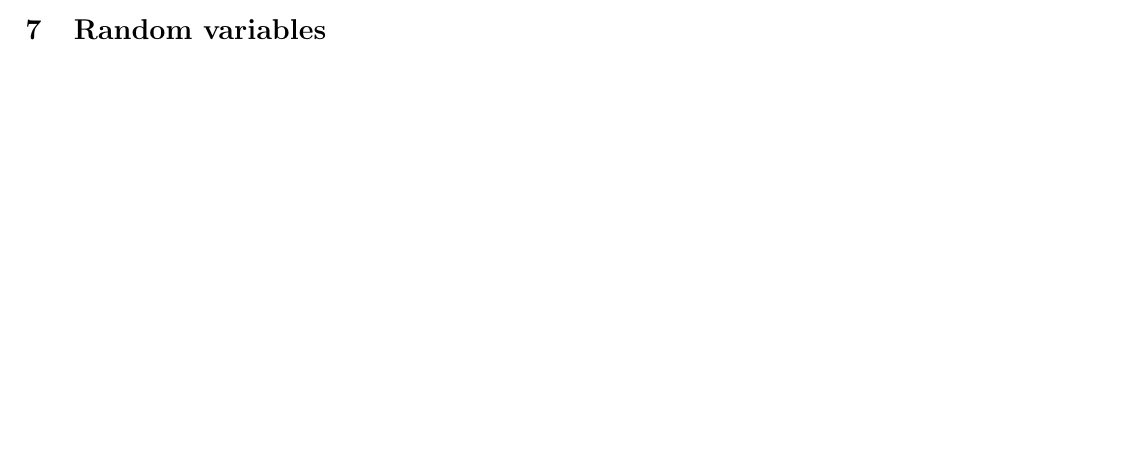
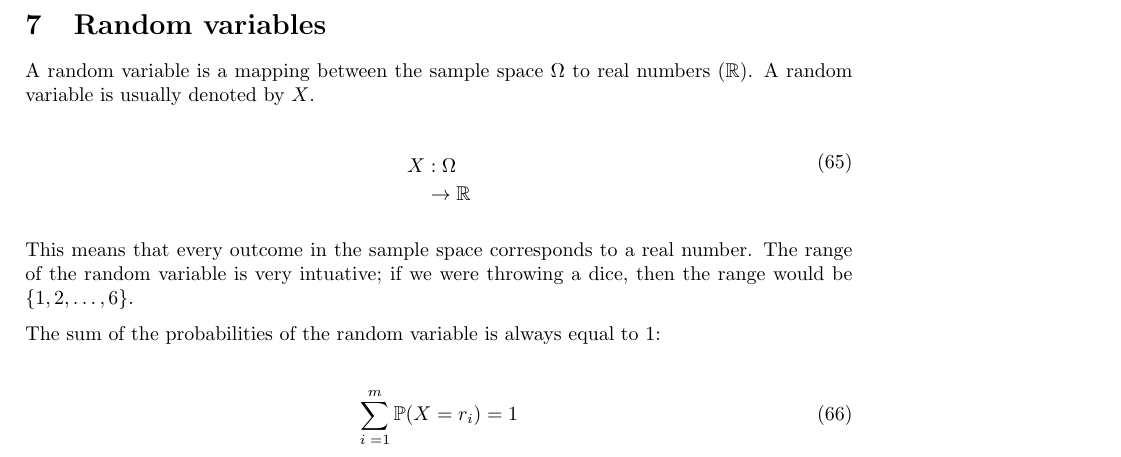
Before and after one commit to Todd-Davies/first-year-notes, a LaTeX document (COMP11120/notes.tex, which reads COMP11120/content.tex): part of page 17 of 17 before the commit and part of page 18 of 18 after it, cut so that both start at the same text, the shorter picture padded with empty space. Compiled offline with pdfLaTeX.

Commit message:
Started work on Random Variables

```diff
--- a/COMP11120/content.tex
+++ b/COMP11120/content.tex
@@ -1109,3 +1109,20 @@ The complementary law states that:
 \end{dmath}
 
 \section{Random variables}
+
+A random variable is a mapping between the sample space $\Omega$ to real numbers
+($\mathbb{R}$). A random variable is usually denoted by $X$.
+
+\begin{dmath}
+	X : \Omega \rightarrow \mathbb{R}
+\end{dmath}
+
+This means that every outcome in the sample space corresponds to a real number.
+The range of the random variable is very intuative; if we were throwing a dice,
+then the range would be $\{1, 2, \dots, 6\}$.
+
+The sum of the probabilities of the random variable is always equal to $1$:
+
+\begin{dmath}
+	\sum\limits_{i=1}^m\mathbb{P}(X=r_i) = 1
+\end{dmath}
```
